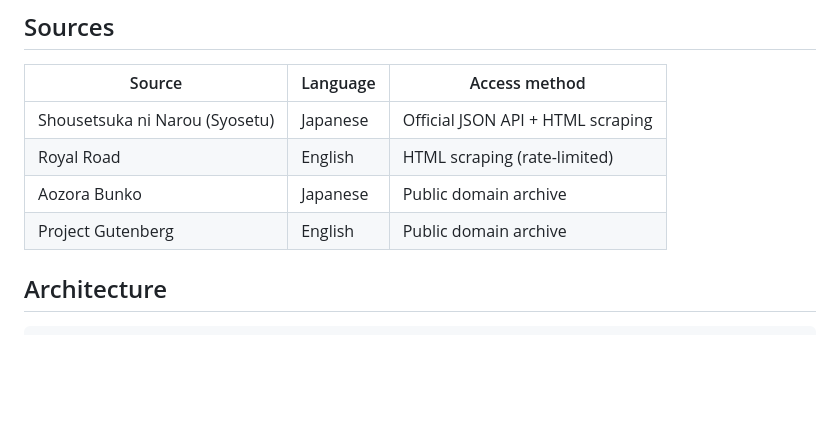
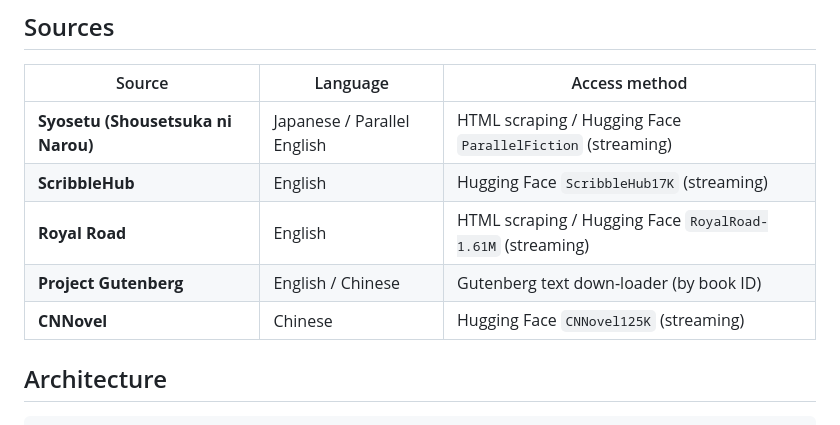
Before and after one commit to Jonathan-Luo01/KishoLens, a Markdown page: README.md, the part around the change. Drawn GitHub-style; blank space fills up the shorter version.

Commit message:
docs: update sources table in main README.md

```diff
--- a/README.md
+++ b/README.md
@@ -90,10 +90,11 @@ Raw chapter text from modern web fiction platforms is **copyrighted by their aut
 
 | Source | Language | Access method |
 |---|---|---|
-| Shousetsuka ni Narou (Syosetu) | Japanese | Official JSON API + HTML scraping |
-| Royal Road | English | HTML scraping (rate-limited) |
-| Aozora Bunko | Japanese | Public domain archive |
-| Project Gutenberg | English | Public domain archive |
+| **Syosetu (Shousetsuka ni Narou)** | Japanese / Parallel English | HTML scraping / Hugging Face `ParallelFiction` (streaming) |
+| **ScribbleHub** | English | Hugging Face `ScribbleHub17K` (streaming) |
+| **Royal Road** | English | HTML scraping / Hugging Face `RoyalRoad-1.61M` (streaming) |
+| **Project Gutenberg** | English / Chinese | Gutenberg text down-loader (by book ID) |
+| **CNNovel** | Chinese | Hugging Face `CNNovel125K` (streaming) |
 
 ## Architecture
 
```
